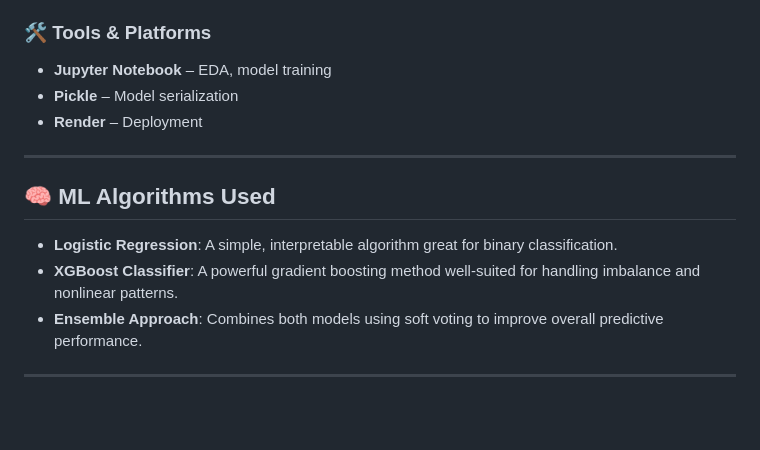
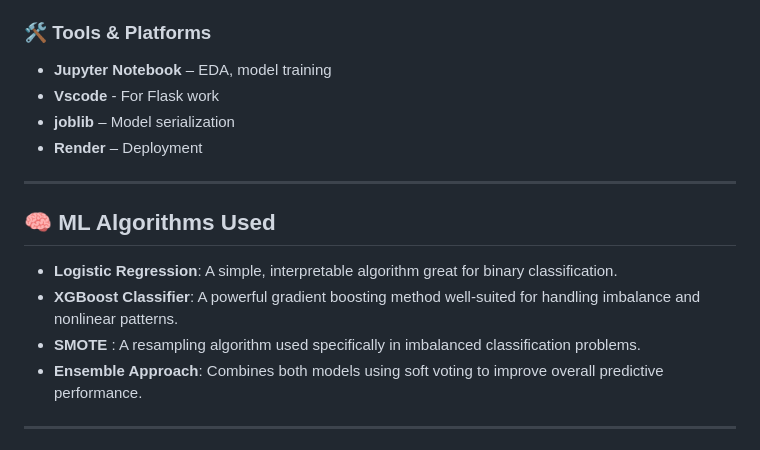
Before and after one commit to Ashish094562/Diabetes-Predict-ML, a Markdown page: README.md, the part around the change. Rendered like a GitHub page; blank space fills up the shorter version.

```diff
--- a/README.md
+++ b/README.md
@@ -36,8 +36,10 @@ This project is built to assist early diagnosis of diabetes using patient data.
 
 ### 🛠️ Tools & Platforms
 - **Jupyter Notebook** – EDA, model training
-- **Pickle** – Model serialization
+- **Vscode** - For Flask work
+- **joblib** – Model serialization
 - **Render** – Deployment
+
 
 ---
 
@@ -46,6 +48,7 @@ This project is built to assist early diagnosis of diabetes using patient data.
 
 - **Logistic Regression**: A simple, interpretable algorithm great for binary classification.
 - **XGBoost Classifier**: A powerful gradient boosting method well-suited for handling imbalance and nonlinear patterns.
+- **SMOTE** : A resampling algorithm used specifically in imbalanced classification problems.
 - **Ensemble Approach**: Combines both models using soft voting to improve overall predictive performance.
 
 ---
```
